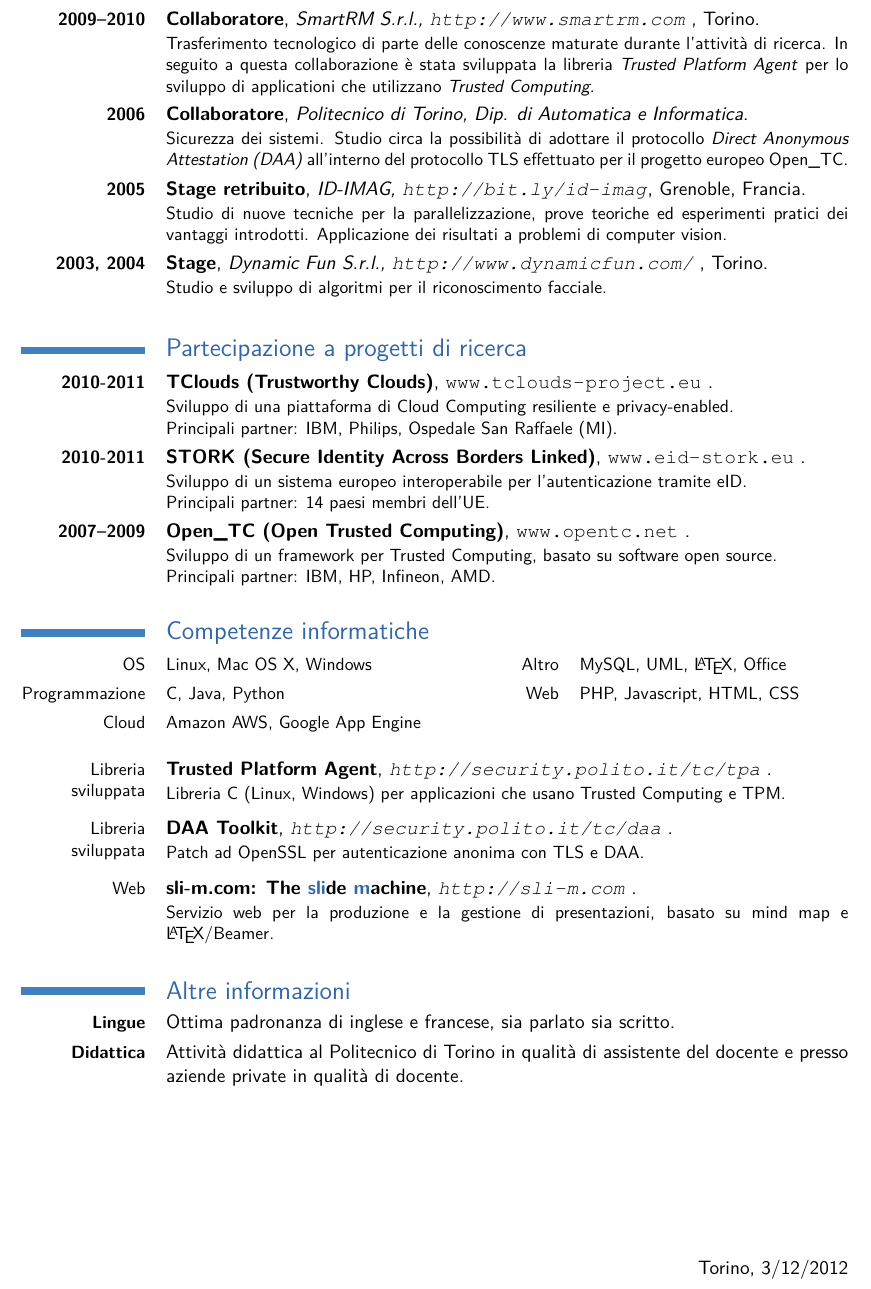
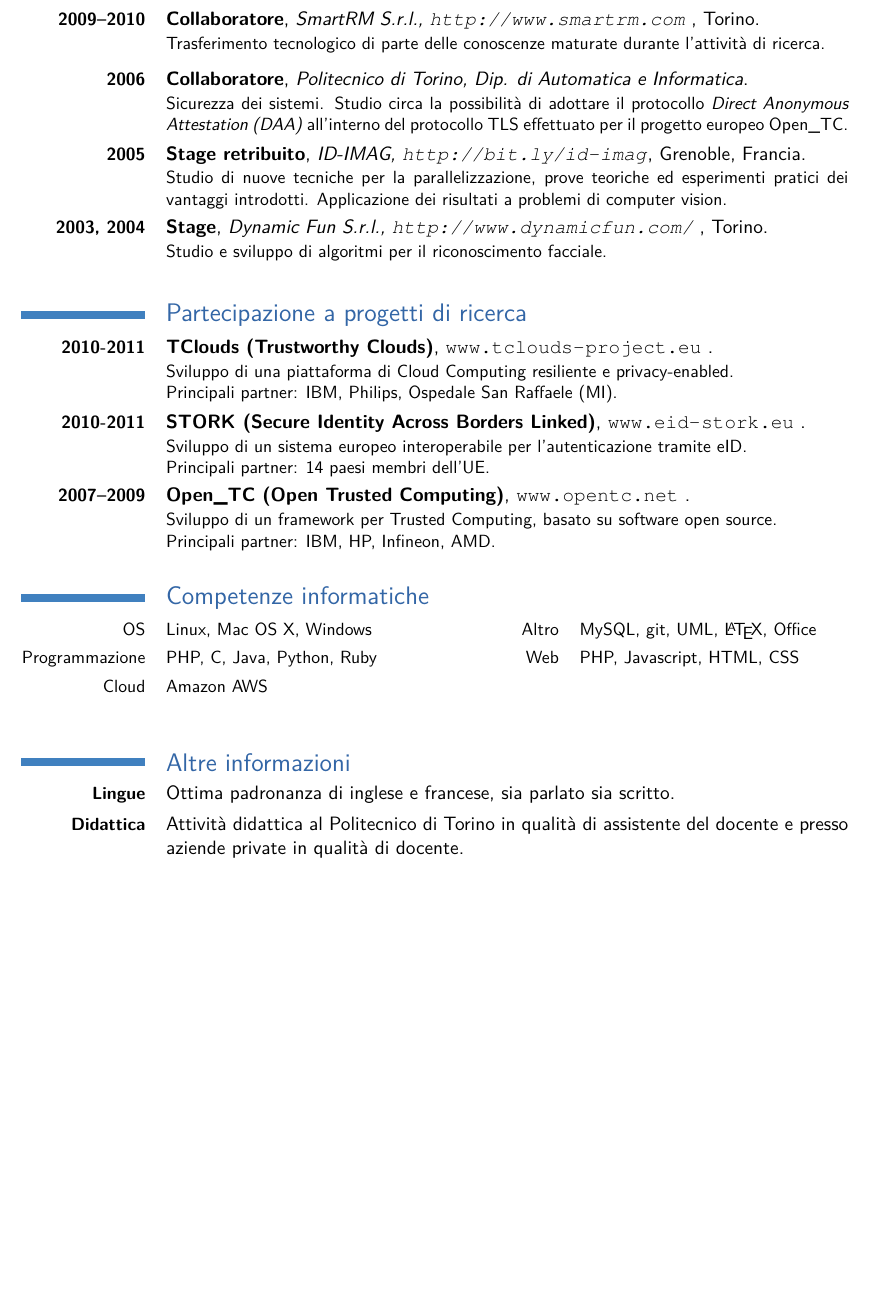
Before and after one commit to davidevernizzi/curriculum, a LaTeX CV (cv-vernizzi-short.tex): part of page 2 of 2, cut so that both start at the same text, the shorter picture padded with empty space. Compiled offline with pdfLaTeX.

Commit message:
updated cv

```diff
--- a/cv-vernizzi-short.tex
+++ b/cv-vernizzi-short.tex
@@ -251,7 +251,8 @@ al mondo del lavoro i risultati della mia ricerca, o più in generale le mie com
 
 		% Inizio: 01/11/2011
 		\cventry{\textbf{dal 2011}}{Sviluppatore}{Ennova s.r.l, \url{http://www.ennova.it/}}{}{}{%
-			Sviluppo di servizi per telefonia e sviluppo software in ambiente mobile.
+			Sviluppo di web e mobile application nell'ambito del customer care.
+            Integrazione e sviluppo di servizi business e corporate per conto di aziende di telecomunicazioni e provider di energia.
 		}
 
 		% Inizio: 01/07/2010
@@ -278,9 +279,9 @@ al mondo del lavoro i risultati della mia ricerca, o più in generale le mie com
 		\cventry{\textbf{2009--2010}}{Collaboratore}{SmartRM S.r.l., \url{http://www.smartrm.com}~}{Torino}{}{%
 			Trasferimento tecnologico di
 			parte delle conoscenze maturate durante l'attivit\`a di ricerca.
-			In seguito a questa collaborazione \`e stata sviluppata la libreria \emph{Trusted Platform Agent} per lo sviluppo di applicationi
-			che utilizzano \emph{Trusted Computing}.
 			\full{
+                In seguito a questa collaborazione \`e stata sviluppata la libreria \emph{Trusted Platform Agent} per lo sviluppo di applicationi
+                    che utilizzano \emph{Trusted Computing}.
 				I risultati di questo lavoro sono stati pubblicati
 				in un articolo scritto per la rivista scientifica \emph{IEEE Software} \cite{cabiddu11trusted}.
 				La consulenza, ha portato inoltre ad un contrivuto nella definizione dello
@@ -507,10 +508,11 @@ English here.
 
 \work{
 	\italian {
-		\cvcomputer{OS}{Linux, Mac OS X, Windows}{Altro}{MySQL, UML, \LaTeX, Office}
-		\cvcomputer{Programmazione}{C, Java, Python}{Web}{PHP, Javascript, HTML, CSS}
-		\cvcomputer{Cloud}{Amazon AWS, Google App Engine}{}{}
+		\cvcomputer{OS}{Linux, Mac OS X, Windows}{Altro}{MySQL, git, UML, \LaTeX, Office}
+		\cvcomputer{Programmazione}{PHP, C, Java, Python, Ruby}{Web}{PHP, Javascript, HTML, CSS}
+		\cvcomputer{Cloud}{Amazon AWS}{}{}
 
+\full{
 		\cventry{Libreria sviluppata}{Trusted Platform Agent}{\url{http://security.polito.it/tc/tpa} }{}{}{%
 		Libreria C (Linux, Windows) per applicazioni che usano Trusted Computing e TPM.
 		}
@@ -589,8 +592,8 @@ Torino, \today
 Davide VERNIZZI\hspace*{1cm}
 } % accademic
 
-\vfill
-\hfill Torino, 3/12/2012
+%\vfill
+%\hfill Torino, 3/12/2012
 %\begin{figure}
 %\hfill
 %\includegraphics[width=0.4\textwidth]{FirmaPenna}
```
Also changed, not shown: cv-vernizzi-short.pdf, cv-vernizzi-short.tex (11 more changed lines).
